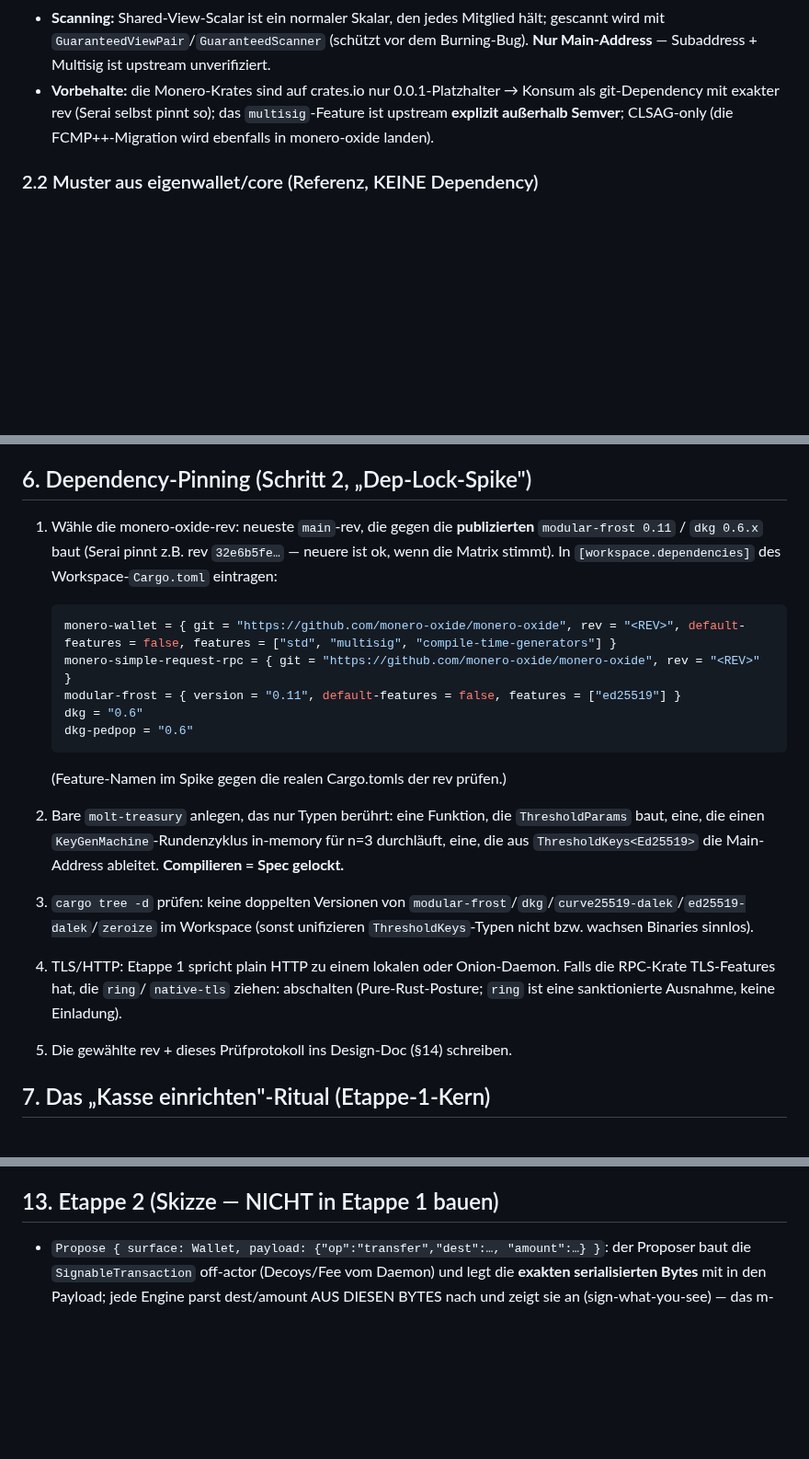
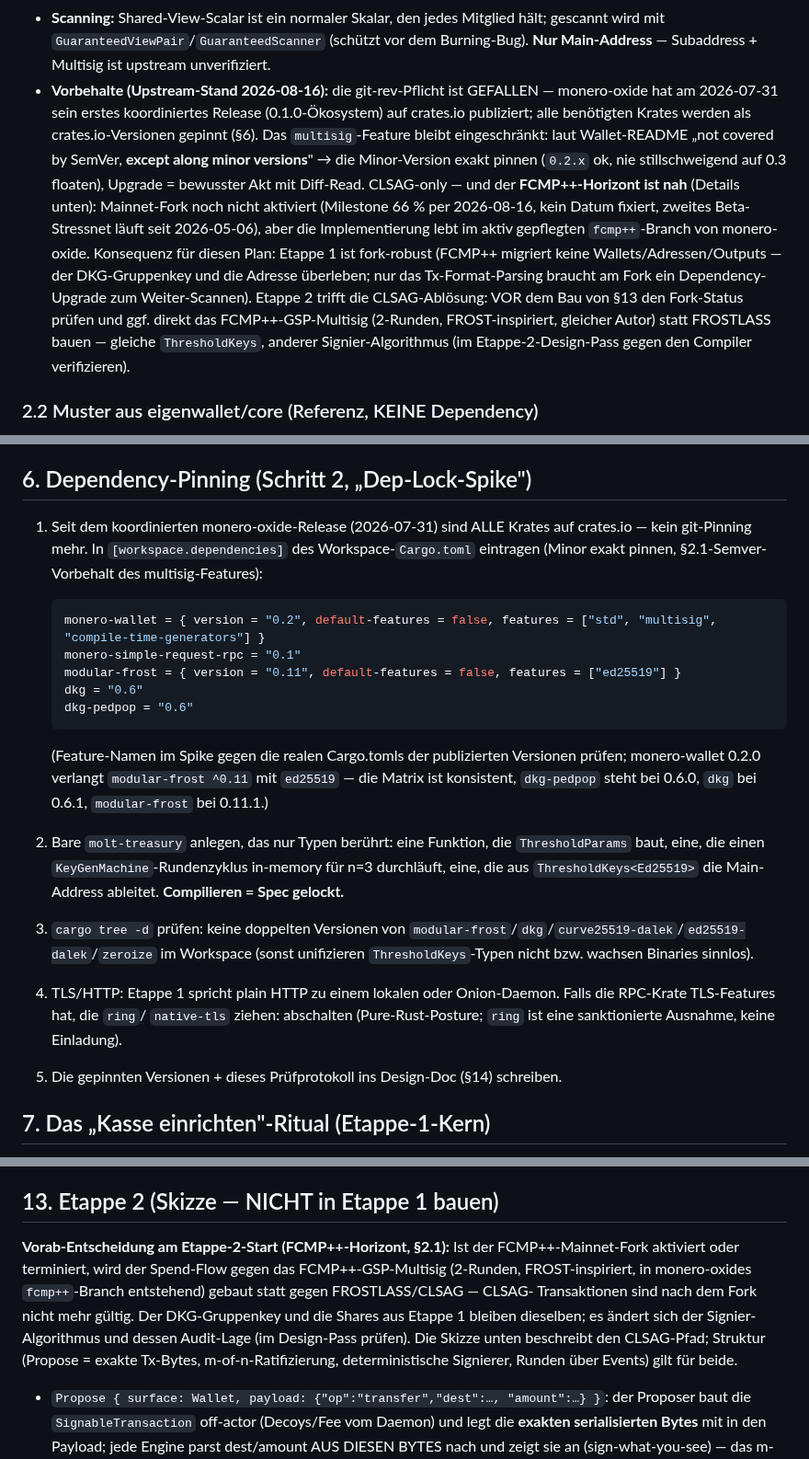
Before and after one commit to otherfren/moltrepublic, a Markdown page: docs/chain/multi-sig-wallet-plan.md, 3 parts joined by grey strips. Shown at 92% size. GitHub-like rendering; blank space fills up the shorter version.

````diff
--- a/docs/chain/multi-sig-wallet-plan.md
+++ b/docs/chain/multi-sig-wallet-plan.md
@@ -97,10 +97,27 @@ Protokoll-Fakten (im Spike gegen den Compiler verifizieren):
   Mitglied hält; gescannt wird mit `GuaranteedViewPair`/`GuaranteedScanner`
   (schützt vor dem Burning-Bug). **Nur Main-Address** — Subaddress +
   Multisig ist upstream unverifiziert.
-- **Vorbehalte:** die Monero-Krates sind auf crates.io nur 0.0.1-Platzhalter
-  → Konsum als git-Dependency mit exakter rev (Serai selbst pinnt so);
-  das `multisig`-Feature ist upstream **explizit außerhalb Semver**;
-  CLSAG-only (die FCMP++-Migration wird ebenfalls in monero-oxide landen).
+- **Vorbehalte (Upstream-Stand 2026-08-16):** die git-rev-Pflicht ist
+  GEFALLEN — monero-oxide hat am 2026-07-31 sein erstes koordiniertes
+  Release (0.1.0-Ökosystem) auf crates.io publiziert; alle benötigten
+  Krates werden als crates.io-Versionen gepinnt (§6). Das
+  `multisig`-Feature bleibt eingeschränkt: laut Wallet-README „not
+  covered by SemVer, **except along minor versions**" → die
+  Minor-Version exakt pinnen (`0.2.x` ok, nie stillschweigend auf 0.3
+  floaten), Upgrade = bewusster Akt mit Diff-Read. CLSAG-only — und der
+  **FCMP++-Horizont ist nah** (Details unten): Mainnet-Fork noch nicht
+  aktiviert (Milestone 66 % per 2026-08-16, kein Datum fixiert, zweites
+  Beta-Stressnet läuft seit 2026-05-06), aber die Implementierung lebt im
+  aktiv gepflegten `fcmp++`-Branch von monero-oxide. Konsequenz für
+  diesen Plan: Etappe 1 ist fork-robust (FCMP++ migriert keine
+  Wallets/Adressen/Outputs — der DKG-Gruppenkey und die Adresse
+  überleben; nur das Tx-Format-Parsing braucht am Fork ein
+  Dependency-Upgrade zum Weiter-Scannen). Etappe 2 trifft die
+  CLSAG-Ablösung: VOR dem Bau von §13 den Fork-Status prüfen und ggf.
+  direkt das FCMP++-GSP-Multisig (2-Runden, FROST-inspiriert, gleicher
+  Autor) statt FROSTLASS bauen — gleiche `ThresholdKeys`, anderer
+  Signier-Algorithmus (im Etappe-2-Design-Pass gegen den Compiler
+  verifizieren).
 
 ### 2.2 Muster aus eigenwallet/core (Referenz, KEINE Dependency)
 
@@ -261,20 +278,23 @@ denken, Feldnamen snake_case, keine floats.)
 
 ## 6. Dependency-Pinning (Schritt 2, „Dep-Lock-Spike")
 
-1. Wähle die monero-oxide-rev: neueste `main`-rev, die gegen die
-   **publizierten** `modular-frost 0.11` / `dkg 0.6.x` baut (Serai pinnt
-   z.B. rev `32e6b5fe…` — neuere ist ok, wenn die Matrix stimmt).
-   In `[workspace.dependencies]` des Workspace-`Cargo.toml` eintragen:
+1. Seit dem koordinierten monero-oxide-Release (2026-07-31) sind ALLE
+   Krates auf crates.io — kein git-Pinning mehr. In
+   `[workspace.dependencies]` des Workspace-`Cargo.toml` eintragen
+   (Minor exakt pinnen, §2.1-Semver-Vorbehalt des multisig-Features):
 
    ```toml
-   monero-wallet = { git = "https://github.com/monero-oxide/monero-oxide", rev = "<REV>", default-features = false, features = ["std", "multisig", "compile-time-generators"] }
-   monero-simple-request-rpc = { git = "https://github.com/monero-oxide/monero-oxide", rev = "<REV>" }
+   monero-wallet = { version = "0.2", default-features = false, features = ["std", "multisig", "compile-time-generators"] }
+   monero-simple-request-rpc = "0.1"
    modular-frost = { version = "0.11", default-features = false, features = ["ed25519"] }
    dkg = "0.6"
    dkg-pedpop = "0.6"
    ```
 
-   (Feature-Namen im Spike gegen die realen Cargo.tomls der rev prüfen.)
+   (Feature-Namen im Spike gegen die realen Cargo.tomls der publizierten
+   Versionen prüfen; monero-wallet 0.2.0 verlangt `modular-frost ^0.11`
+   mit `ed25519` — die Matrix ist konsistent, `dkg-pedpop` steht bei
+   0.6.0, `dkg` bei 0.6.1, `modular-frost` bei 0.11.1.)
 2. Bare `molt-treasury` anlegen, das nur Typen berührt: eine Funktion, die
    `ThresholdParams` baut, eine, die einen `KeyGenMachine`-Rundenzyklus
    in-memory für n=3 durchläuft, eine, die aus `ThresholdKeys<Ed25519>`
@@ -287,7 +307,8 @@ denken, Feldnamen snake_case, keine floats.)
    Onion-Daemon. Falls die RPC-Krate TLS-Features hat, die `ring`/
    `native-tls` ziehen: abschalten (Pure-Rust-Posture; `ring` ist eine
    sanktionierte Ausnahme, keine Einladung).
-5. Die gewählte rev + dieses Prüfprotokoll ins Design-Doc (§14) schreiben.
+5. Die gepinnten Versionen + dieses Prüfprotokoll ins Design-Doc (§14)
+   schreiben.
 
 ## 7. Das „Kasse einrichten"-Ritual (Etappe-1-Kern)
 
@@ -697,6 +718,17 @@ Iteration über `scripts/dev-ui.sh`; finale Validierung einmal:
 
 ## 13. Etappe 2 (Skizze — NICHT in Etappe 1 bauen)
 
+**Vorab-Entscheidung am Etappe-2-Start (FCMP++-Horizont, §2.1):** Ist der
+FCMP++-Mainnet-Fork aktiviert oder terminiert, wird der Spend-Flow gegen
+das FCMP++-GSP-Multisig (2-Runden, FROST-inspiriert, in monero-oxides
+`fcmp++`-Branch entstehend) gebaut statt gegen FROSTLASS/CLSAG — CLSAG-
+Transaktionen sind nach dem Fork nicht mehr gültig. Der DKG-Gruppenkey
+und die Shares aus Etappe 1 bleiben dieselben; es ändert sich der
+Signier-Algorithmus und dessen Audit-Lage (im Design-Pass prüfen). Die
+Skizze unten beschreibt den CLSAG-Pfad; Struktur (Propose = exakte
+Tx-Bytes, m-of-n-Ratifizierung, deterministische Signierer, Runden über
+Events) gilt für beide.
+
 - `Propose { surface: Wallet, payload: {"op":"transfer","dest":…,
   "amount":…} }`: der Proposer baut die `SignableTransaction` off-actor
   (Decoys/Fee vom Daemon) und legt die **exakten serialisierten Bytes**
````
Also changed, not shown: other parts of docs/chain/multi-sig-wallet-plan.md (+4 -4 lines), docs/chain/wallet_treasury_design.md (+25 -12 lines).
